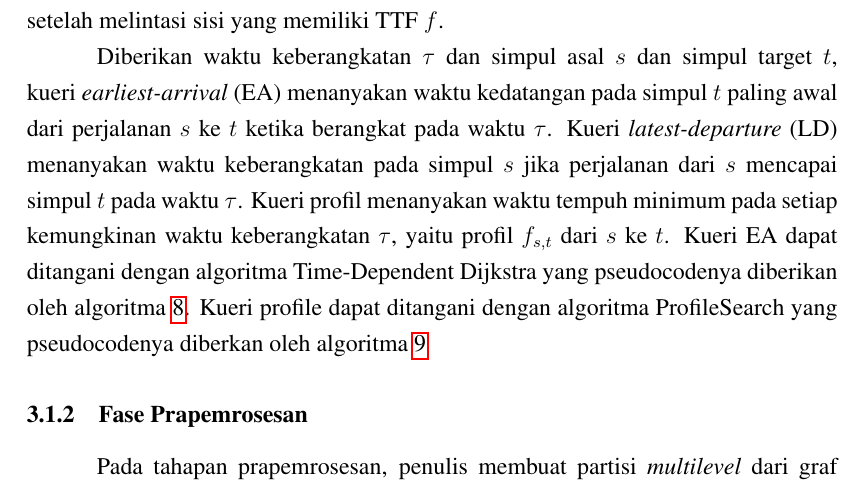
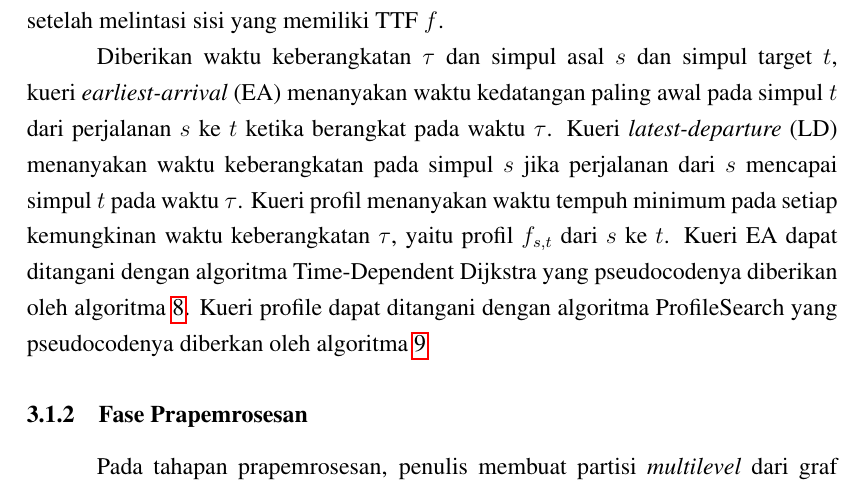
Before and after one commit to lintang-b-s/skripsi, a LaTeX thesis (LAPORAN_SKRIPSI.tex, which reads BAB_SKRIPSI/BAB3/1_TIME_DEPENDENT_CUSTOMIZABLE_ROUTE_PLANNING_.tex): part of page 41 of 88, cut so that both start at the same text. Compiled offline with pdfLaTeX.

Commit message:
update penjelasan EA-query 3

```diff
--- a/BAB_SKRIPSI/BAB3/1_TIME_DEPENDENT_CUSTOMIZABLE_ROUTE_PLANNING_.tex
+++ b/BAB_SKRIPSI/BAB3/1_TIME_DEPENDENT_CUSTOMIZABLE_ROUTE_PLANNING_.tex
@@ -6,7 +6,7 @@ Sebuah partisi dari simpul-simpul $V$ adalah sebuah himpunan sel-sel $\mathcal{C
 
 Dalam Time Dependent Customizable Route Planning, setiap sisi $a$ memiliki bobot berupa \textit{travel-time function} (TTF) $f_a:\Pi\rightarrow \mathbb{R}^{+}$, memetakan waktu keberangkatan ke waktu tempuh. Semua \textit{travel-time function} adalah \textit{continuous piecewiese linear function} dengan periode $\pi$ dan memiliki rentang nilai $\Pi=[0,\pi]$. Diberikan sebuah fungsi $f$, jumlah \textit{breakpoints} dari $f$ adalah $|f| $. Nilai maksimum dari $f$ didefinisikan dengan $f^{max}=\max_{\tau\in\Pi}f(\tau)$ dan nilai minimum dari $f$ didefinisikan dengan $f^{min}=\min_{\tau\in\Pi}f(\tau)$. \textit{Travel-time function} memenuhi sifat \textit{FIFO}, yaitu untuk bilangan riil positif sembarang $\sigma\leq\tau\in\Pi$, kondisi $\sigma+f(\sigma)\leq \tau+f(\tau)$ harus berlaku. Operasi \textit{link} didefinisikan dengan $link(f,g)=f+g \ \circ \ (identity+f)$, Fungsi \textit{link} juga bisa didefinisikan dengan $link(f,g)=g \star f: \tau \rightarrow g(f(\tau)+\tau) + f(\tau)$. Operasi \textit{merge} didefinisikan dengan $merge(f,g)=min(f,g):\tau \rightarrow \min \{g(\tau), f(\tau) \}$. Kedua operasi tersebut memiliki kompleksitas waktu $O(\mid f\mid +\mid g\mid )$. Diberikan rute $P=[v_1,\ldots,v_k]$, \textit{travel-time profile} (TTP) didefinisikan dengan $f_P:\Pi\rightarrow \mathbb{R}^{+}$, yang memetakan waktu keberangkatan $\tau$ (pada $v_1$) ke \textit{travel time} pada $P$ untuk menuju ke $v_k$. \textit{Arrival time function} $arr f:\tau\rightarrow f(\tau)+\tau$, memetakan waktu keberangkatan $\tau$ ke waktu kedatangan setelah melintasi sisi yang memiliki TTF $f$.
 
-Diberikan waktu keberangkatan $\tau$ dan simpul asal $s$ dan simpul target $t$, kueri \textit{earliest-arrival} (EA) menanyakan waktu kedatangan pada simpul $t$ paling awal dari perjalanan $s$ ke $t$ ketika berangkat pada waktu $\tau$. Kueri \textit{latest-departure} (LD) menanyakan waktu keberangkatan pada simpul $s$ jika perjalanan dari $s$ mencapai simpul $t$ pada waktu $\tau$. Kueri profil menanyakan waktu tempuh minimum pada setiap kemungkinan waktu keberangkatan $\tau$, yaitu profil $f_{s,t}$ dari $s$ ke $t$. Kueri EA dapat ditangani dengan algoritma Time-Dependent Dijkstra yang pseudocodenya diberikan oleh algoritma~\ref{alg:td-dijkstra}. Kueri profile dapat ditangani dengan algoritma ProfileSearch yang pseudocodenya diberkan oleh algoritma~\ref{alg:profileSearch}
+Diberikan waktu keberangkatan $\tau$ dan simpul asal $s$ dan simpul target $t$, kueri \textit{earliest-arrival} (EA) menanyakan waktu kedatangan paling awal pada simpul $t$ dari perjalanan $s$ ke $t$ ketika berangkat pada waktu $\tau$. Kueri \textit{latest-departure} (LD) menanyakan waktu keberangkatan pada simpul $s$ jika perjalanan dari $s$ mencapai simpul $t$ pada waktu $\tau$. Kueri profil menanyakan waktu tempuh minimum pada setiap kemungkinan waktu keberangkatan $\tau$, yaitu profil $f_{s,t}$ dari $s$ ke $t$. Kueri EA dapat ditangani dengan algoritma Time-Dependent Dijkstra yang pseudocodenya diberikan oleh algoritma~\ref{alg:td-dijkstra}. Kueri profile dapat ditangani dengan algoritma ProfileSearch yang pseudocodenya diberkan oleh algoritma~\ref{alg:profileSearch}
 
 \subsection{Fase Prapemrosesan}
 \label{subsec:tdcrp-preprocessing}
```
